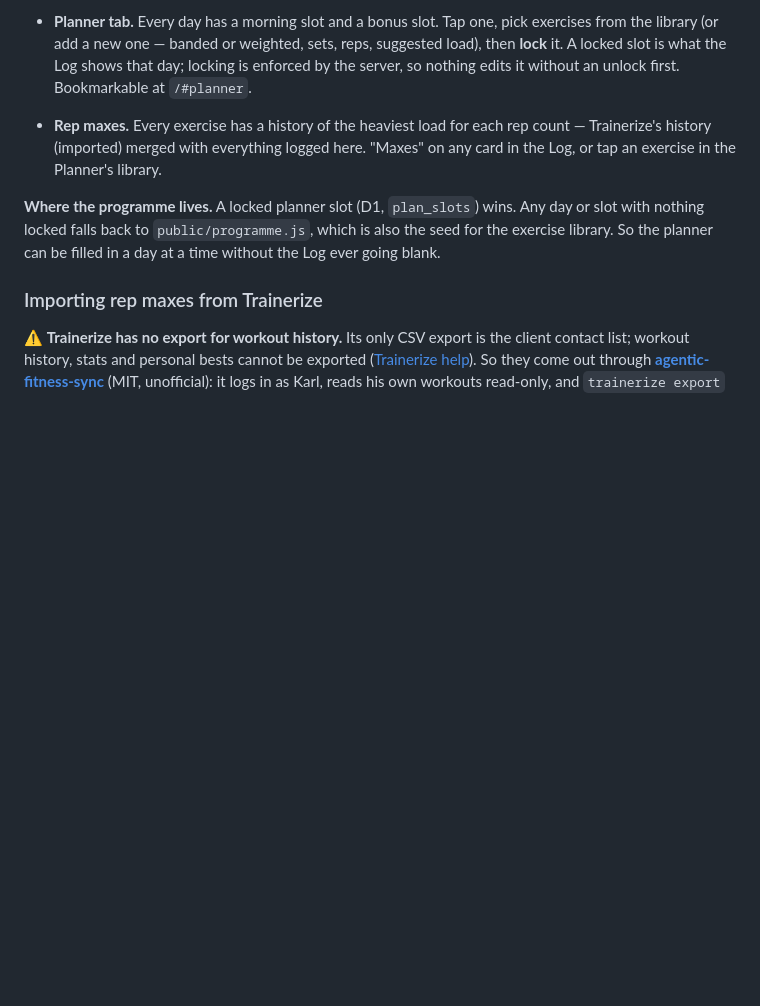
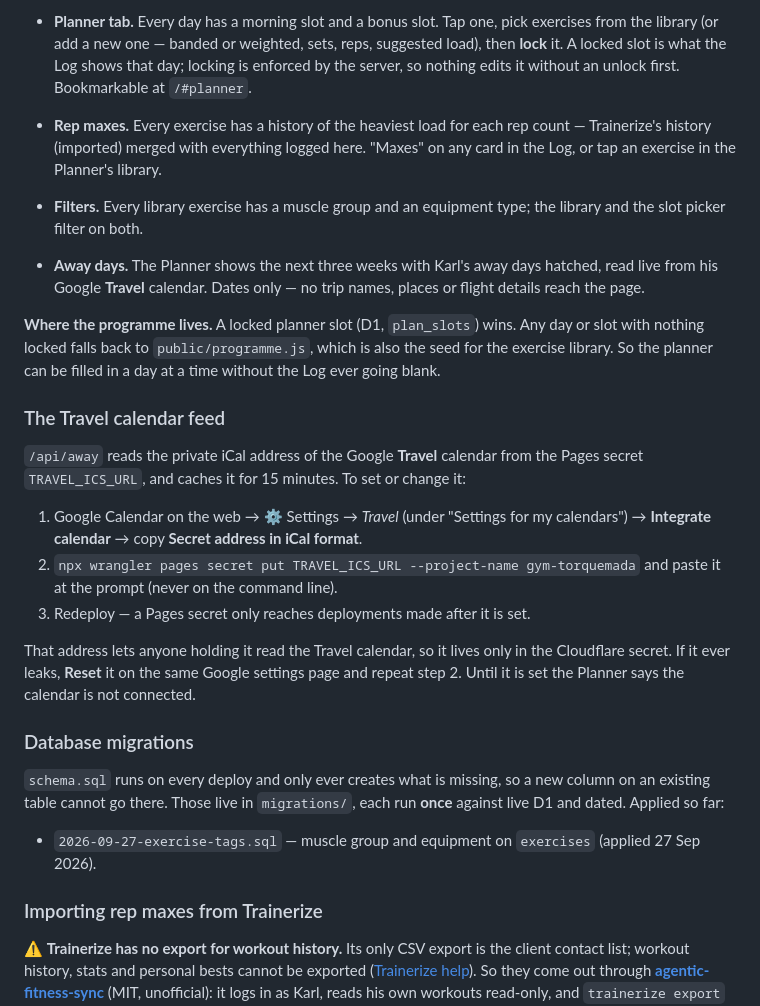
Before and after one commit to torquemad4/iron-log, a Markdown page: README.md, the part around the change. GitHub-like rendering; blank space fills up the shorter version.

Commit message:
README: the Travel calendar secret, and one-off migrations
Co-Authored-By: Claude Opus 5.5 <noreply@anthropic.com>
Claude-Session: https://claude.ai/code/session_01FeawYrW3BHQWFyBZojfHM6

```diff
--- a/README.md
+++ b/README.md
@@ -26,10 +26,40 @@ machine. History now lives server-side in D1 and is readable from any device.
   count — Trainerize's history (imported) merged with everything logged here.
   "Maxes" on any card in the Log, or tap an exercise in the Planner's library.
 
+- **Filters.** Every library exercise has a muscle group and an equipment type;
+  the library and the slot picker filter on both.
+- **Away days.** The Planner shows the next three weeks with Karl's away days
+  hatched, read live from his Google **Travel** calendar. Dates only — no trip
+  names, places or flight details reach the page.
+
 **Where the programme lives.** A locked planner slot (D1, `plan_slots`) wins. Any
 day or slot with nothing locked falls back to `public/programme.js`, which is also
 the seed for the exercise library. So the planner can be filled in a day at a time
 without the Log ever going blank.
+
+### The Travel calendar feed
+
+`/api/away` reads the private iCal address of the Google **Travel** calendar from
+the Pages secret `TRAVEL_ICS_URL`, and caches it for 15 minutes. To set or change it:
+
+1. Google Calendar on the web → ⚙ Settings → *Travel* (under "Settings for my
+   calendars") → **Integrate calendar** → copy **Secret address in iCal format**.
+2. `npx wrangler pages secret put TRAVEL_ICS_URL --project-name gym-torquemada`
+   and paste it at the prompt (never on the command line).
+3. Redeploy — a Pages secret only reaches deployments made after it is set.
+
+That address lets anyone holding it read the Travel calendar, so it lives only in
+the Cloudflare secret. If it ever leaks, **Reset** it on the same Google settings
+page and repeat step 2. Until it is set the Planner says the calendar is not connected.
+
+### Database migrations
+
+`schema.sql` runs on every deploy and only ever creates what is missing, so a new
+column on an existing table cannot go there. Those live in `migrations/`, each run
+**once** against live D1 and dated. Applied so far:
+
+- `2026-09-27-exercise-tags.sql` — muscle group and equipment on `exercises`
+  (applied 27 Sep 2026).
 
 ### Importing rep maxes from Trainerize
 
```
